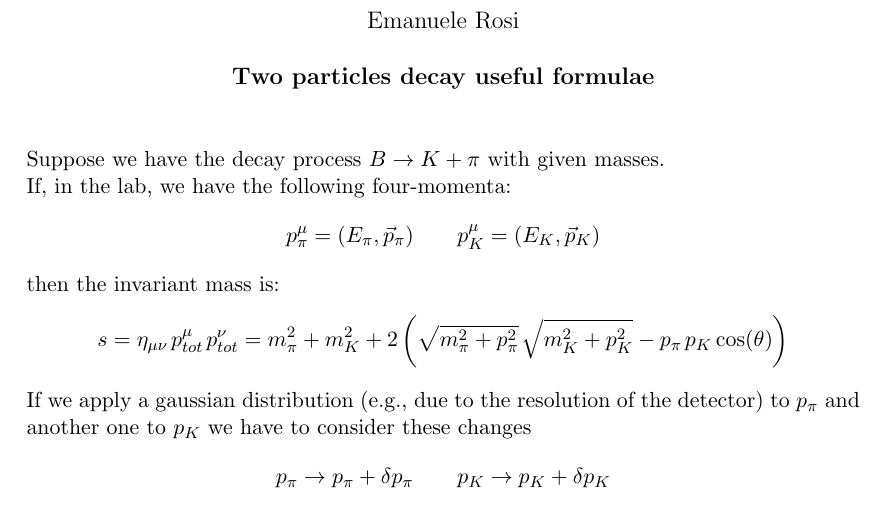
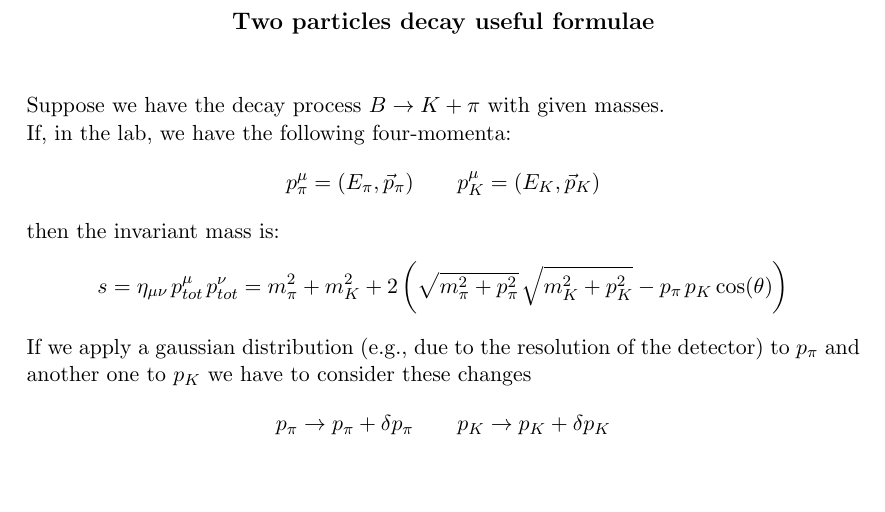
Before and after one commit to emanuelitoss/cmp_2122, a LaTeX document (TwoParticlesDecay.tex): part of the page, cut at the place of the change, the shorter picture padded with empty space. Compiled offline with pdfLaTeX.

Commit message:
Adding file .tex

```diff
--- a/TwoParticlesDecay.tex
+++ b/TwoParticlesDecay.tex
@@ -14,8 +14,7 @@
 
 \title{
 }
-\author{Emanuele Rosi\\\\
-    \bf{Two particles decay useful formulae}}
+\author{\bf{Two particles decay useful formulae}}
 \date{}
 \maketitle
 
```
Also changed, not shown: TwoParticlesDecay.pdf.
